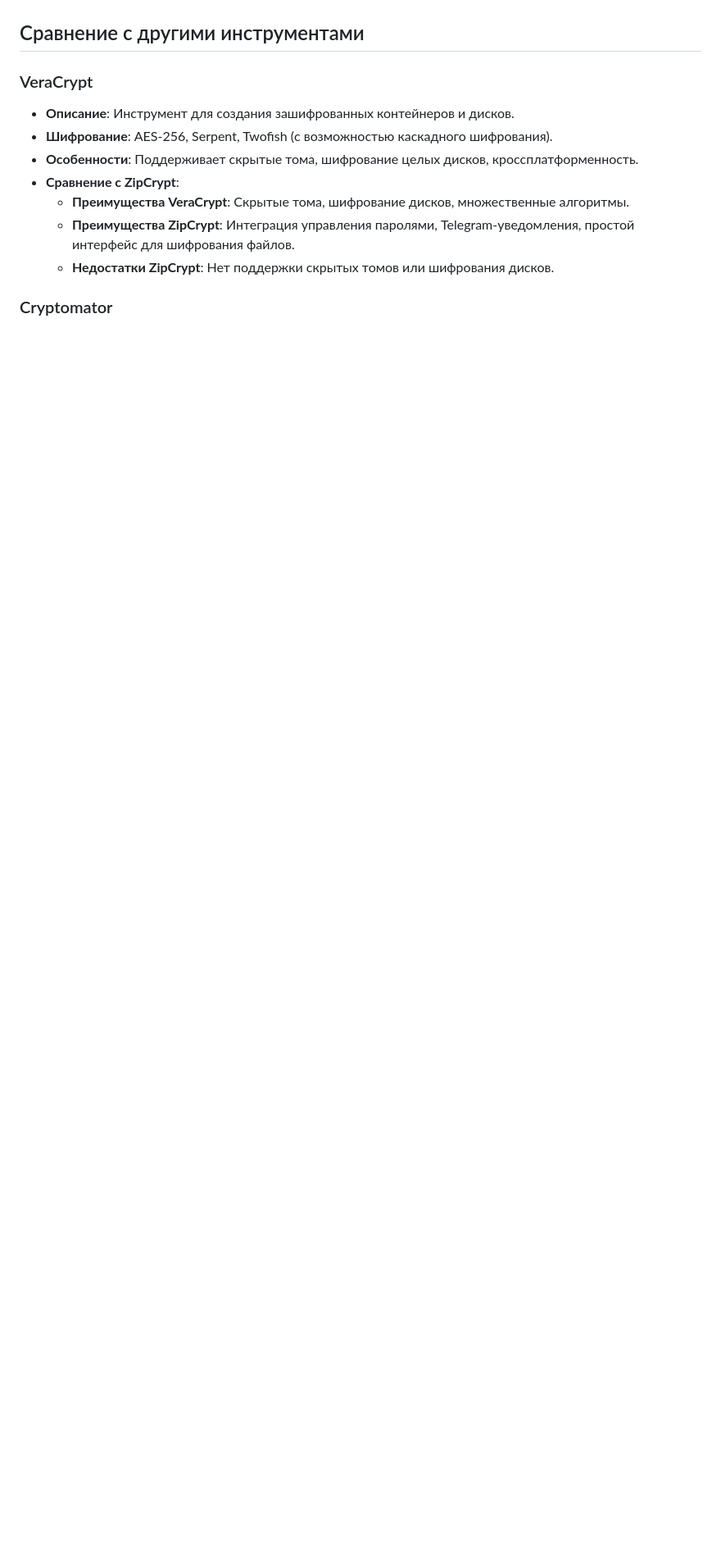
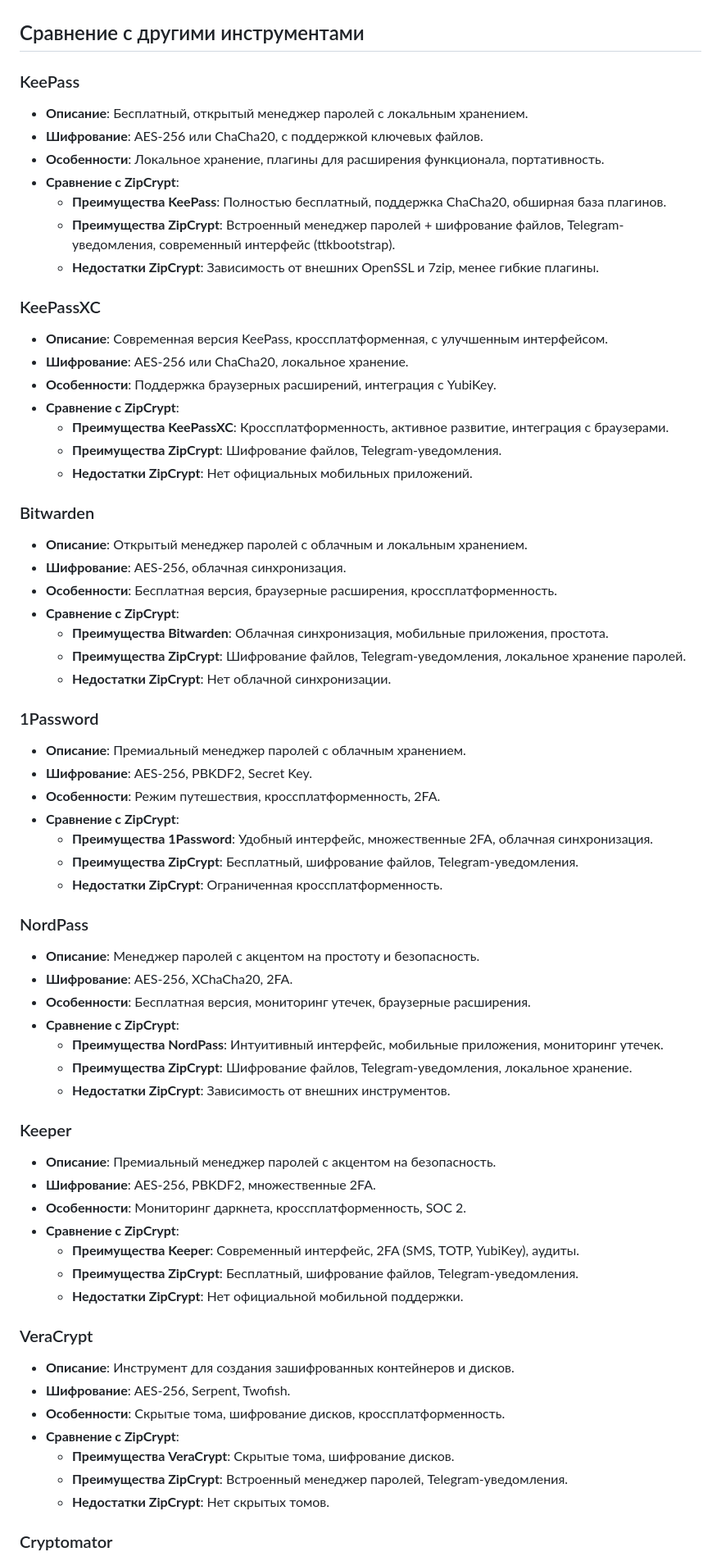
Before and after one commit to anton18-png/ZipCrypt, a Markdown page: README.md, the part around one of its changes. Shown at 82% size. Rendered like a GitHub page; blank space fills up the shorter version.

```diff
--- a/README.md
+++ b/README.md
@@ -149,13 +145,67 @@ python main.py
 
 ## Сравнение с другими инструментами
 
+### KeePass
+- **Описание**: Бесплатный, открытый менеджер паролей с локальным хранением.
+- **Шифрование**: AES-256 или ChaCha20, с поддержкой ключевых файлов.
+- **Особенности**: Локальное хранение, плагины для расширения функционала, портативность.
+- **Сравнение с ZipCrypt**:
+  - **Преимущества KeePass**: Полностью бесплатный, поддержка ChaCha20, обширная база плагинов.
+  - **Преимущества ZipCrypt**: Встроенный менеджер паролей + шифрование файлов, Telegram-уведомления, современный интерфейс (ttkbootstrap).
+  - **Недостатки ZipCrypt**: Зависимость от внешних OpenSSL и 7zip, менее гибкие плагины.
+
+### KeePassXC
+- **Описание**: Современная версия KeePass, кроссплатформенная, с улучшенным интерфейсом.
+- **Шифрование**: AES-256 или ChaCha20, локальное хранение.
+- **Особенности**: Поддержка браузерных расширений, интеграция с YubiKey.
+- **Сравнение с ZipCrypt**:
+  - **Преимущества KeePassXC**: Кроссплатформенность, активное развитие, интеграция с браузерами.
+  - **Преимущества ZipCrypt**: Шифрование файлов, Telegram-уведомления.
+  - **Недостатки ZipCrypt**: Нет официальных мобильных приложений.
+
+### Bitwarden
+- **Описание**: Открытый менеджер паролей с облачным и локальным хранением.
+- **Шифрование**: AES-256, облачная синхронизация.
+- **Особенности**: Бесплатная версия, браузерные расширения, кроссплатформенность.
+- **Сравнение с ZipCrypt**:
+  - **Преимущества Bitwarden**: Облачная синхронизация, мобильные приложения, простота.
+  - **Преимущества ZipCrypt**: Шифрование файлов, Telegram-уведомления, локальное хранение паролей.
+  - **Недостатки ZipCrypt**: Нет облачной синхронизации.
+
+### 1Password
+- **Описание**: Премиальный менеджер паролей с облачным хранением.
+- **Шифрование**: AES-256, PBKDF2, Secret Key.
+- **Особенности**: Режим путешествия, кроссплатформенность, 2FA.
+- **Сравнение с ZipCrypt**:
+  - **Преимущества 1Password**: Удобный интерфейс, множественные 2FA, облачная синхронизация.
+  - **Преимущества ZipCrypt**: Бесплатный, шифрование файлов, Telegram-уведомления.
+  - **Недостатки ZipCrypt**: Ограниченная кроссплатформенность.
+
+### NordPass
+- **Описание**: Менеджер паролей с акцентом на простоту и безопасность.
+- **Шифрование**: AES-256, XChaCha20, 2FA.
+- **Особенности**: Бесплатная версия, мониторинг утечек, браузерные расширения.
+- **Сравнение с ZipCrypt**:
+  - **Преимущества NordPass**: Интуитивный интерфейс, мобильные приложения, мониторинг утечек.
+  - **Преимущества ZipCrypt**: Шифрование файлов, Telegram-уведомления, локальное хранение.
+  - **Недостатки ZipCrypt**: Зависимость от внешних инструментов.
+
+### Keeper
+- **Описание**: Премиальный менеджер паролей с акцентом на безопасность.
+- **Шифрование**: AES-256, PBKDF2, множественные 2FA.
+- **Особенности**: Мониторинг даркнета, кроссплатформенность, SOC 2.
+- **Сравнение с ZipCrypt**:
+  - **Преимущества Keeper**: Современный интерфейс, 2FA (SMS, TOTP, YubiKey), аудиты.
+  - **Преимущества ZipCrypt**: Бесплатный, шифрование файлов, Telegram-уведомления.
+  - **Недостатки ZipCrypt**: Нет официальной мобильной поддержки.
+
 ### VeraCrypt
 - **Описание**: Инструмент для создания зашифрованных контейнеров и дисков.
-- **Шифрование**: AES-256, Serpent, Twofish (с возможностью каскадного шифрования).
-- **Особенности**: Поддерживает скрытые тома, шифрование целых дисков, кроссплатформенность.
+- **Шифрование**: AES-256, Serpent, Twofish.
+- **Особенности**: Скрытые тома, шифрование дисков, кроссплатформенность.
 - **Сравнение с ZipCrypt**:
-  - **Преимущества VeraCrypt**: Скрытые тома, шифрование дисков, множественные алгоритмы.
-  - **Преимущества ZipCrypt**: Интеграция управления паролями, Telegram-уведомления, простой интерфейс для шифрования файлов.
-  - **Недостатки ZipCrypt**: Нет поддержки скрытых томов или шифрования дисков.
+  - **Преимущества VeraCrypt**: Скрытые тома, шифрование дисков.
+  - **Преимущества ZipCrypt**: Встроенный менеджер паролей, Telegram-уведомления.
+  - **Недостатки ZipCrypt**: Нет скрытых томов.
 
 ### Cryptomator
```
Also changed, not shown: other parts of README.md (+64 -68 lines).
